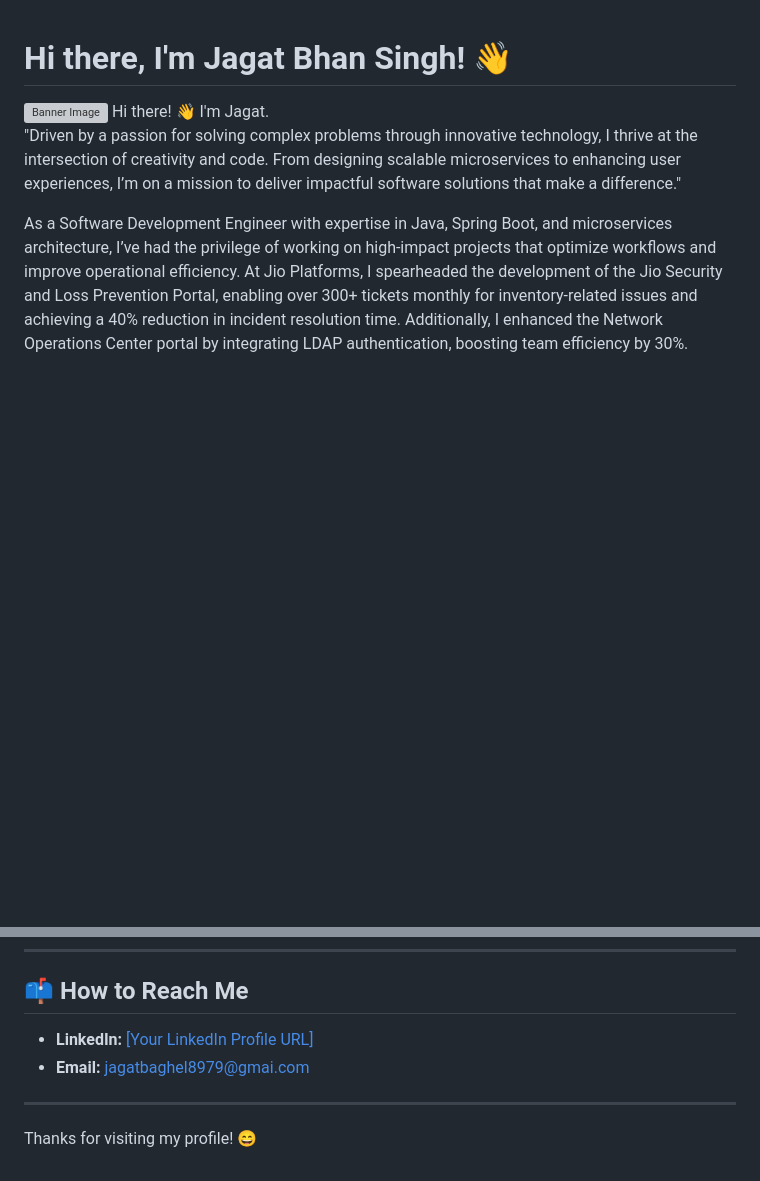
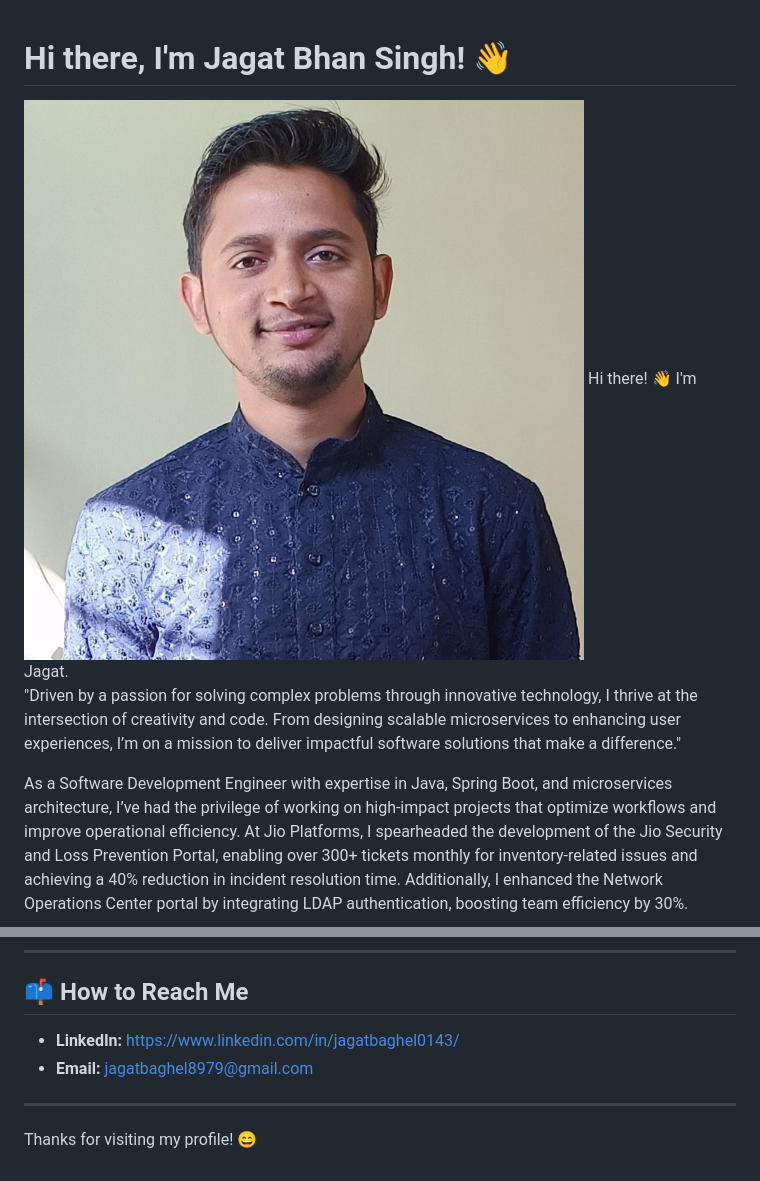
Before and after one commit to jagatbaghel0143/jagatbaghel0143.github.io, a Markdown page: README.md, 2 parts joined by grey strips. Drawn GitHub-style; pictures changed too: jagat_pic_blue.jpg (added); blank space fills up the shorter version; grey boxes are pictures that could not be loaded.

Commit message:
updated image

```diff
--- a/README.md
+++ b/README.md
@@ -1,6 +1,6 @@
 # Hi there, I'm Jagat Bhan Singh! 👋
 
-<img src="[Optional: URL to a banner image or GIF]" alt="Banner Image" width="800"/>
+<img src="/jagat_pic_blue.jpg" alt="Banner Image" width="800"/>
 Hi there! 👋 I'm Jagat.
 
 "Driven by a passion for solving complex problems through innovative technology, I thrive at the intersection of creativity and code. From designing scalable microservices to enhancing user experiences, I’m on a mission to deliver impactful software solutions that make a difference."
@@ -39,8 +39,8 @@ Here are some of the technologies I work with:
 
 ## 📫 How to Reach Me
 
-* **LinkedIn:** [\[Your LinkedIn Profile URL\]](https://www.linkedin.com/in/jagatbaghel0143/)
-* **Email:** jagatbaghel8979@gmai.com
+* **LinkedIn:** https://www.linkedin.com/in/jagatbaghel0143/
+* **Email:** jagatbaghel8979@gmail.com
 
 ---
 
```
